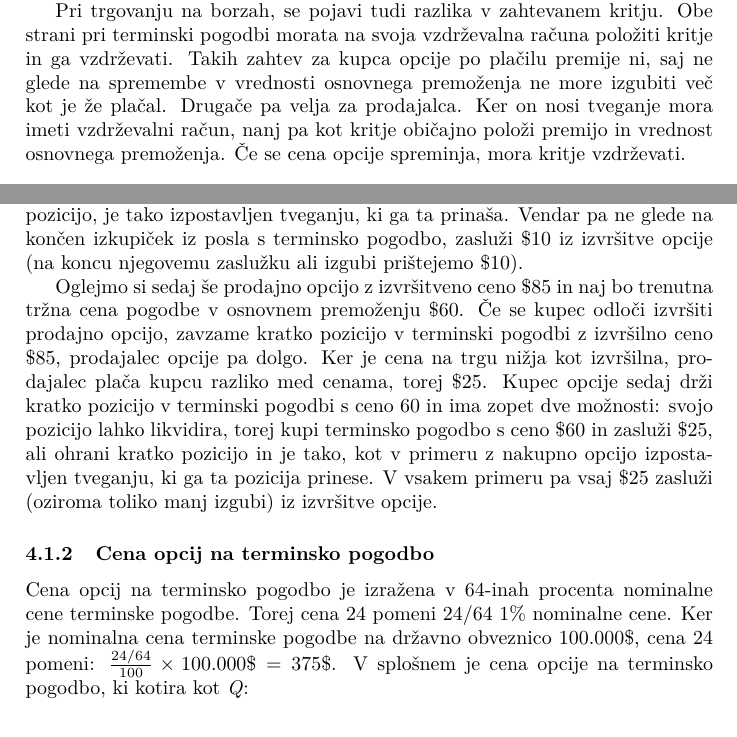
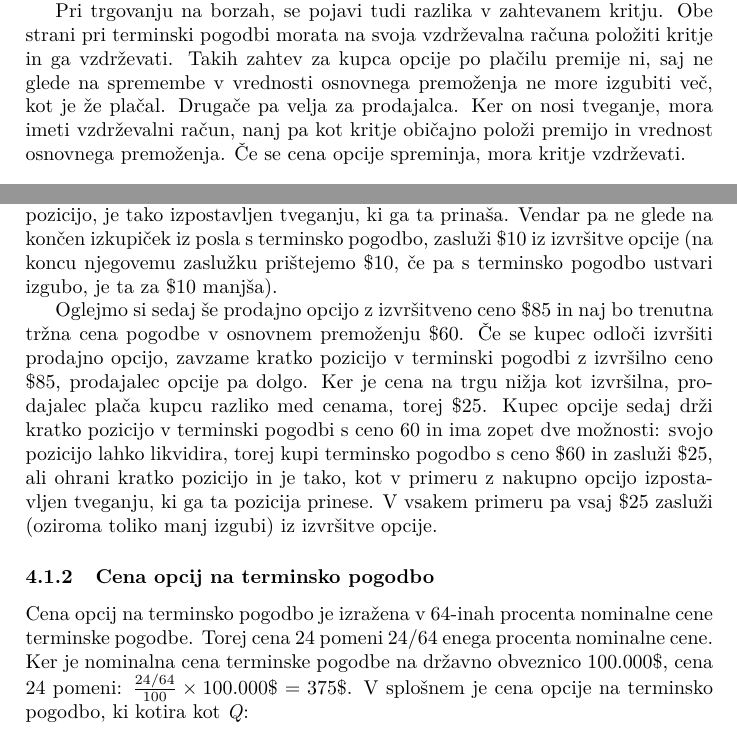
Before and after one commit to mitja-mandic/seminar2020, a LaTeX document (seminar.tex): two parts of pages 4 and 5 of 9, joined at a grey line, cut so that both start at the same text. Compiled offline with pdfLaTeX.

Commit message:
malenkosti

```diff
--- a/seminar.tex
+++ b/seminar.tex
@@ -89,8 +89,8 @@ opcij pa ni take simetrije - največ kar investitor lahko izgubi je premija, kar
 
 Pri trgovanju na borzah, se pojavi tudi razlika v zahtevanem kritju.
 Obe strani pri terminski pogodbi morata na svoja vzdrževalna računa položiti kritje in ga vzdrževati. Takih zahtev za kupca opcije
-po plačilu premije ni, saj ne glede na spremembe v vrednosti osnovnega premoženja ne more izgubiti več kot je že plačal.
-Drugače pa velja za prodajalca. Ker on nosi tveganje mora imeti vzdrževalni račun, nanj pa kot kritje običajno položi premijo in vrednost osnovnega premoženja. Če se cena
+po plačilu premije ni, saj ne glede na spremembe v vrednosti osnovnega premoženja ne more izgubiti več, kot je že plačal.
+Drugače pa velja za prodajalca. Ker on nosi tveganje, mora imeti vzdrževalni račun, nanj pa kot kritje običajno položi premijo in vrednost osnovnega premoženja. Če se cena
 opcije spreminja, mora kritje vzdrževati.
 
 \section{Primerjava opcij na reguliranem in prostem trgu}
@@ -132,7 +132,7 @@ pa kratko. Ker je tržna cena pogodbe \textdollar$95$, izvršilna pa \textdollar
 investitor terminsko pogodbo s tržno vrednostjo \textdollar$95$ in jo lahko likvidira (brez stroškov likvidacije) ali pa zadrži dolgo pozicijo v
 tej terminski pogodbi. Če jo likvidira, zasluži \textdollar$95$ in ima tako profit \textdollar$10$, če pa se odloči zadržati dolgo pozicijo, je tako izpostavljen
 tveganju, ki ga ta prinaša. Vendar pa ne glede na končen izkupiček iz posla s terminsko pogodbo, zasluži \textdollar$10$ iz izvršitve opcije
-(na koncu njegovemu zaslužku ali izgubi prištejemo \textdollar$10$).
+(na koncu njegovemu zaslužku prištejemo \textdollar$10$, če pa s terminsko pogodbo ustvari izgubo, je ta za \textdollar$10$ manjša).
 
 Oglejmo si sedaj še prodajno opcijo z izvršitveno ceno \textdollar$85$ in naj bo trenutna tržna cena pogodbe v osnovnem premoženju \textdollar$60$. Če se kupec odloči
 izvršiti prodajno opcijo, zavzame kratko pozicijo v terminski pogodbi z izvršilno ceno \textdollar$85$, prodajalec opcije pa dolgo. Ker je cena
@@ -143,7 +143,7 @@ ali ohrani kratko pozicijo in je tako, kot v primeru z nakupno opcijo izpostavlj
 
 \subsubsection{Cena opcij na terminsko pogodbo}
 Cena opcij na terminsko pogodbo je izražena v 64-inah procenta nominalne cene terminske pogodbe. Torej cena 24 pomeni 24/64
-1\% nominalne cene. Ker je nominalna cena terminske pogodbe na državno obveznico 100.000\textdollar, cena 24 pomeni:
+enega procenta nominalne cene. Ker je nominalna cena terminske pogodbe na državno obveznico 100.000\textdollar, cena 24 pomeni:
 \(\frac{24/64}{100} \times 100.000\$ = 375\$\). V splošnem je cena opcije na terminsko pogodbo, ki kotira kot \textit{Q}:
 \begin{center}
     Cena opcije $ = \frac{\textit{\text{Q}}/64}{100} \times 100.000\$$
```
Also changed, not shown: seminar.pdf.
